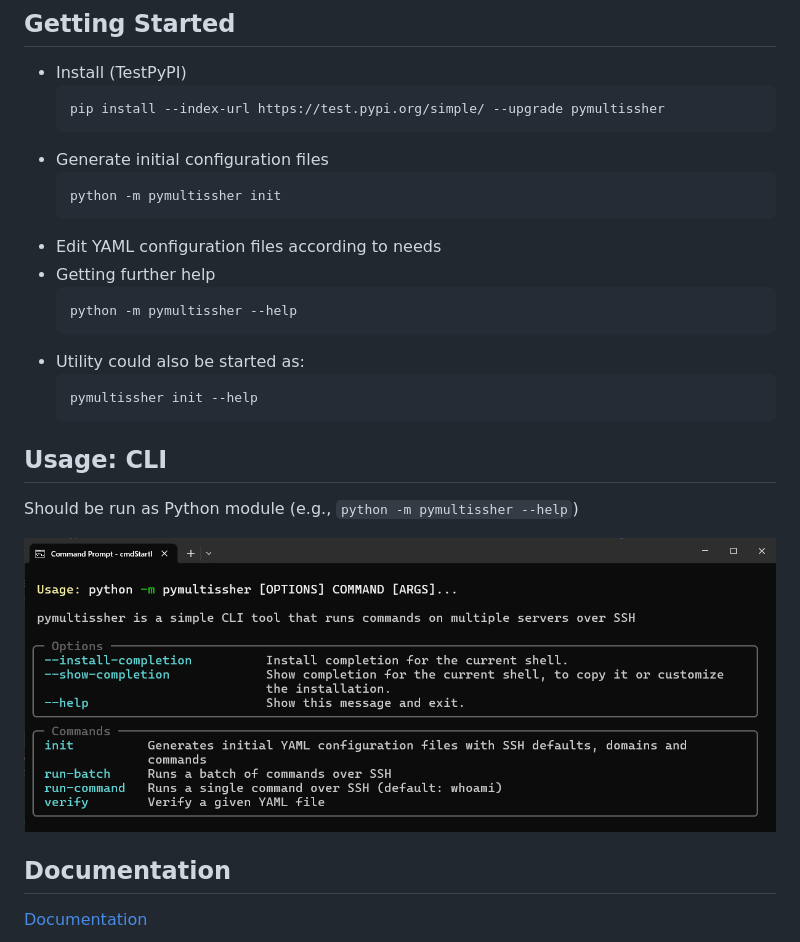
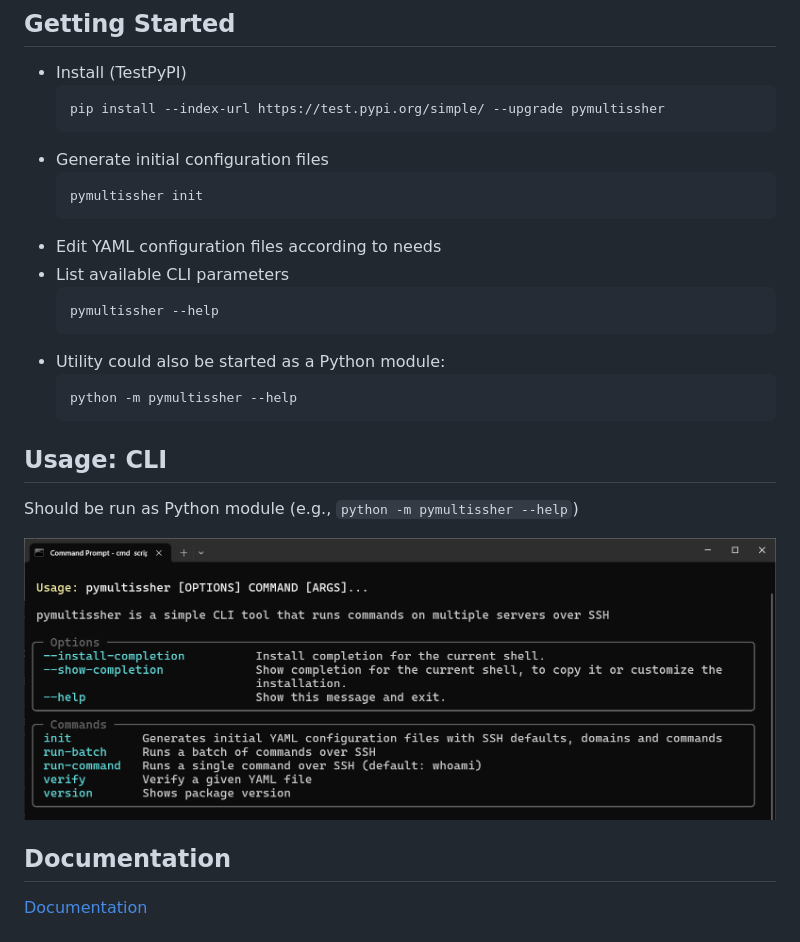
Before and after one commit to vdmitriyev/pymultissher, a Markdown page: README.md, the part around the change. Drawn GitHub-style; pictures changed too: docs/images/cli-image.png.

Commit message:
EDIT+ADD: edit README.md + add new CLI screenshot

````diff
--- a/README.md
+++ b/README.md
@@ -26,17 +26,17 @@ The utility also allows using custom YAML configuration files to store domain in
     ```
 * Generate initial configuration files
     ```
-    python -m pymultissher init
+    pymultissher init
     ```
 * Edit YAML configuration files according to needs
-* Getting further help
+* List available CLI parameters
+    ```
+    pymultissher --help
+    ```
+* Utility could also be started as a Python module:
     ```
     python -m pymultissher --help
     ```
-* Utility could also be started as:
-	```
-	pymultissher init --help
-	```
 
 ## Usage: CLI
 
````
